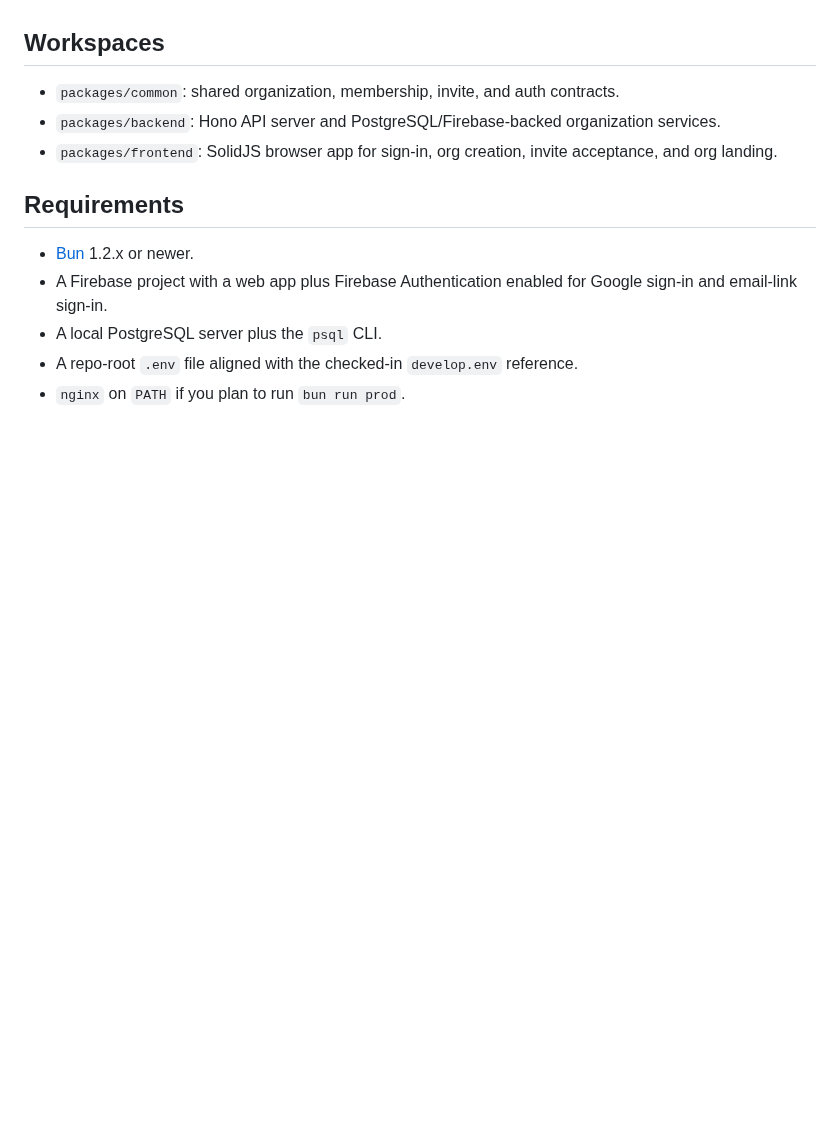
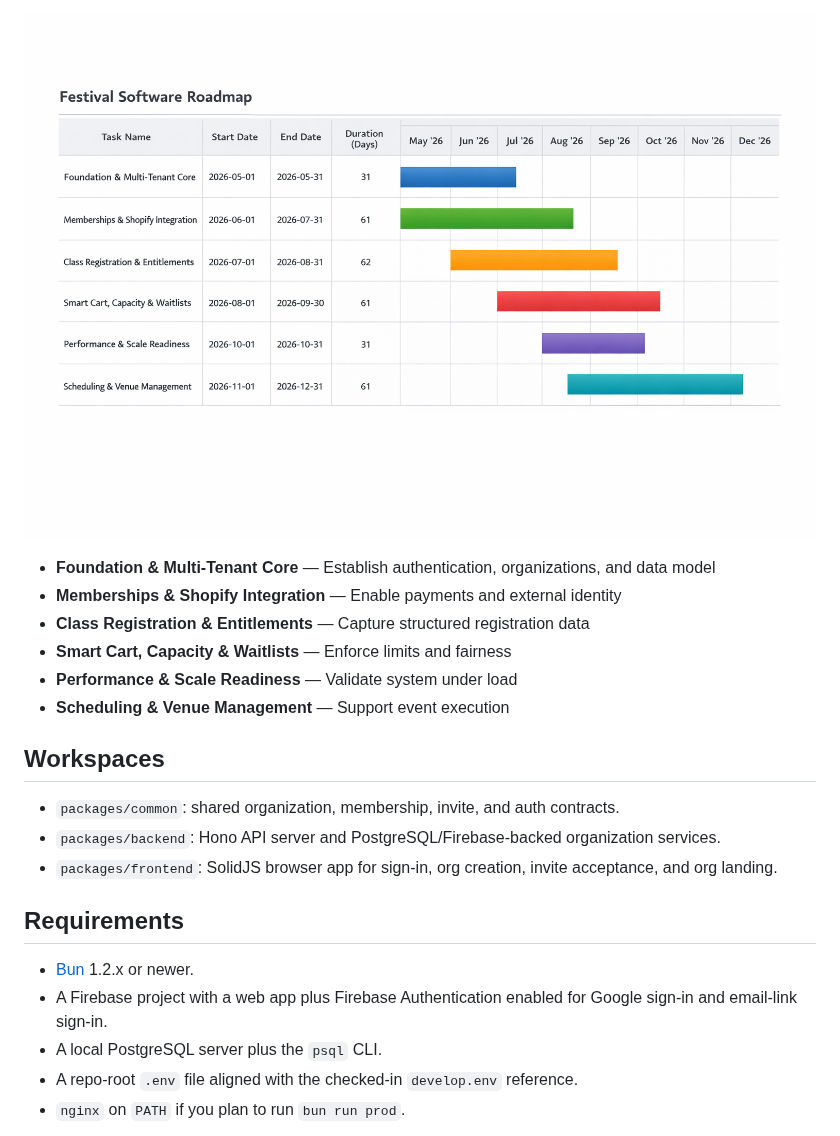
Before and after one commit to pafenorthwest/Festival, a Markdown page: README.md, the part around one of its changes. Drawn GitHub-style; pictures changed too: specs/festival-software-timeline-2026.png (added); blank space fills up the shorter version.

Commit message:
Roadmap Details

```diff
--- a/README.md
+++ b/README.md
@@ -4,3 +46,13 @@ Festival is a Bun workspace monorepo for a multi-tenant organization starter bui
+![Roadmap Timeline 2026](./specs/festival-software-timeline-2026.png)
+
+* **Foundation & Multi-Tenant Core** — Establish authentication, organizations, and data model
+* **Memberships & Shopify Integration** — Enable payments and external identity
+* **Class Registration & Entitlements** — Capture structured registration data
+* **Smart Cart, Capacity & Waitlists** — Enforce limits and fairness
+* **Performance & Scale Readiness** — Validate system under load
+* **Scheduling & Venue Management** — Support event execution
+
+
 
 ## Workspaces
 - `packages/common`: shared organization, membership, invite, and auth contracts.
```
Also changed, not shown: other parts of README.md (+44 -2 lines), specs/ROADMAP-2026.md (added, +282 -0 lines).
